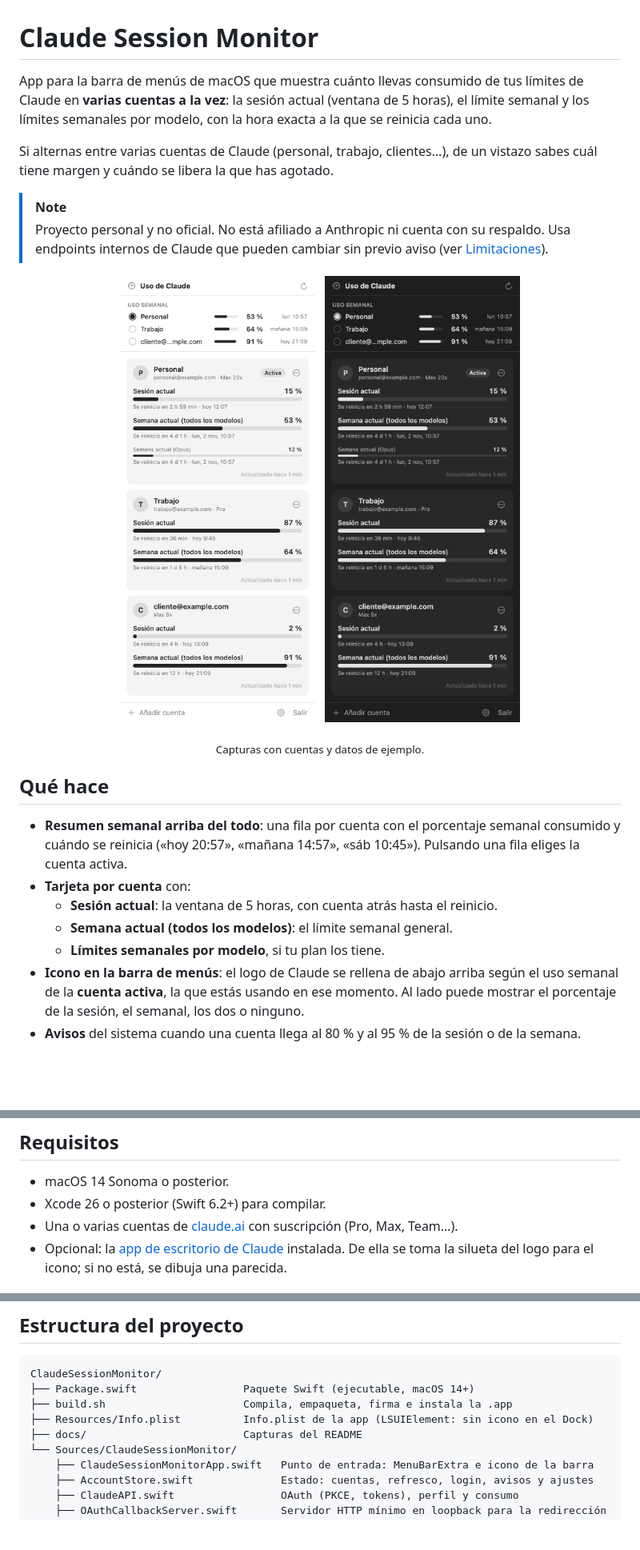
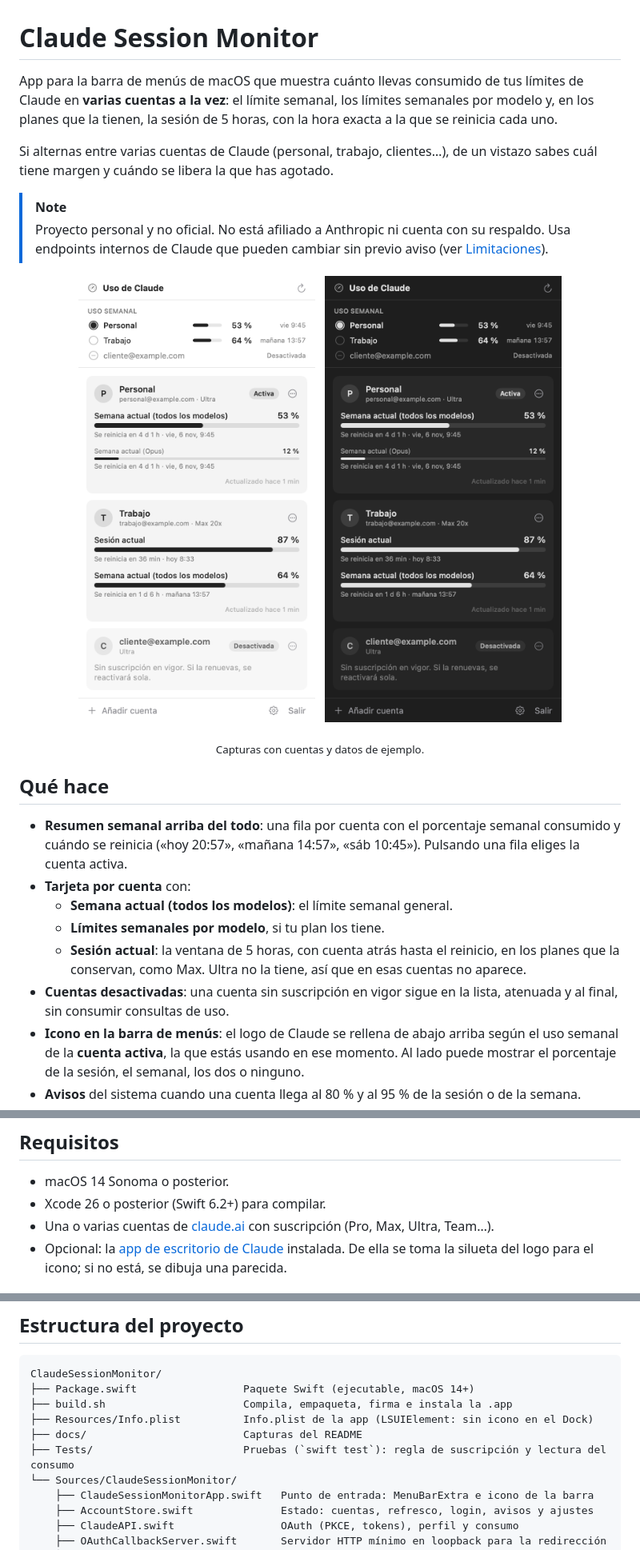
Before and after one commit to econdo/ClaudeSessionMonitor, a Markdown page: README.md, 3 parts joined by grey strips. Shown at 80% size. Rendered like a GitHub page; pictures changed too: docs/panel-claro.png, docs/panel-oscuro.png; blank space fills up the shorter version.

```diff
--- a/README.md
+++ b/README.md
@@ -1,6 +1,6 @@
 # Claude Session Monitor
 
-App para la barra de menús de macOS que muestra cuánto llevas consumido de tus límites de Claude en **varias cuentas a la vez**: la sesión actual (ventana de 5 horas), el límite semanal y los límites semanales por modelo, con la hora exacta a la que se reinicia cada uno.
+App para la barra de menús de macOS que muestra cuánto llevas consumido de tus límites de Claude en **varias cuentas a la vez**: el límite semanal, los límites semanales por modelo y, en los planes que la tienen, la sesión de 5 horas, con la hora exacta a la que se reinicia cada uno.
 
 Si alternas entre varias cuentas de Claude (personal, trabajo, clientes…), de un vistazo sabes cuál tiene margen y cuándo se libera la que has agotado.
 
@@ -18,9 +18,10 @@ Si alternas entre varias cuentas de Claude (personal, trabajo, clientes…), de
 
 - **Resumen semanal arriba del todo**: una fila por cuenta con el porcentaje semanal consumido y cuándo se reinicia («hoy 20:57», «mañana 14:57», «sáb 10:45»). Pulsando una fila eliges la cuenta activa.
 - **Tarjeta por cuenta** con:
-  - **Sesión actual**: la ventana de 5 horas, con cuenta atrás hasta el reinicio.
   - **Semana actual (todos los modelos)**: el límite semanal general.
   - **Límites semanales por modelo**, si tu plan los tiene.
+  - **Sesión actual**: la ventana de 5 horas, con cuenta atrás hasta el reinicio, en los planes que la conservan, como Max. Ultra no la tiene, así que en esas cuentas no aparece.
+- **Cuentas desactivadas**: una cuenta sin suscripción en vigor sigue en la lista, atenuada y al final, sin consumir consultas de uso.
 - **Icono en la barra de menús**: el logo de Claude se rellena de abajo arriba según el uso semanal de la **cuenta activa**, la que estás usando en ese momento. Al lado puede mostrar el porcentaje de la sesión, el semanal, los dos o ninguno.
 - **Avisos** del sistema cuando una cuenta llega al 80 % y al 95 % de la sesión o de la semana.
 - **Actualización automática**: cada pocos minutos (configurable), al despertar el Mac y justo después de cada reinicio de ventana.
@@ -31,7 +32,7 @@ Si alternas entre varias cuentas de Claude (personal, trabajo, clientes…), de
 
 - macOS 14 Sonoma o posterior.
 - Xcode 26 o posterior (Swift 6.2+) para compilar.
-- Una o varias cuentas de [claude.ai](https://claude.ai) con suscripción (Pro, Max, Team…).
+- Una o varias cuentas de [claude.ai](https://claude.ai) con suscripción (Pro, Max, Ultra, Team…).
 - Opcional: la [app de escritorio de Claude](https://claude.ai/download) instalada. De ella se toma la silueta del logo para el icono; si no está, se dibuja una parecida.
 
 ## Instalación
@@ -142,6 +151,7 @@ ClaudeSessionMonitor/
 ├── build.sh                      Compila, empaqueta, firma e instala la .app
 ├── Resources/Info.plist          Info.plist de la app (LSUIElement: sin icono en el Dock)
 ├── docs/                         Capturas del README
+├── Tests/                        Pruebas (`swift test`): regla de suscripción y lectura del consumo
 └── Sources/ClaudeSessionMonitor/
     ├── ClaudeSessionMonitorApp.swift   Punto de entrada: MenuBarExtra e icono de la barra
     ├── AccountStore.swift              Estado: cuentas, refresco, login, avisos y ajustes
```
Also changed, not shown: other parts of README.md (+14 -6 lines), 10 other files.
